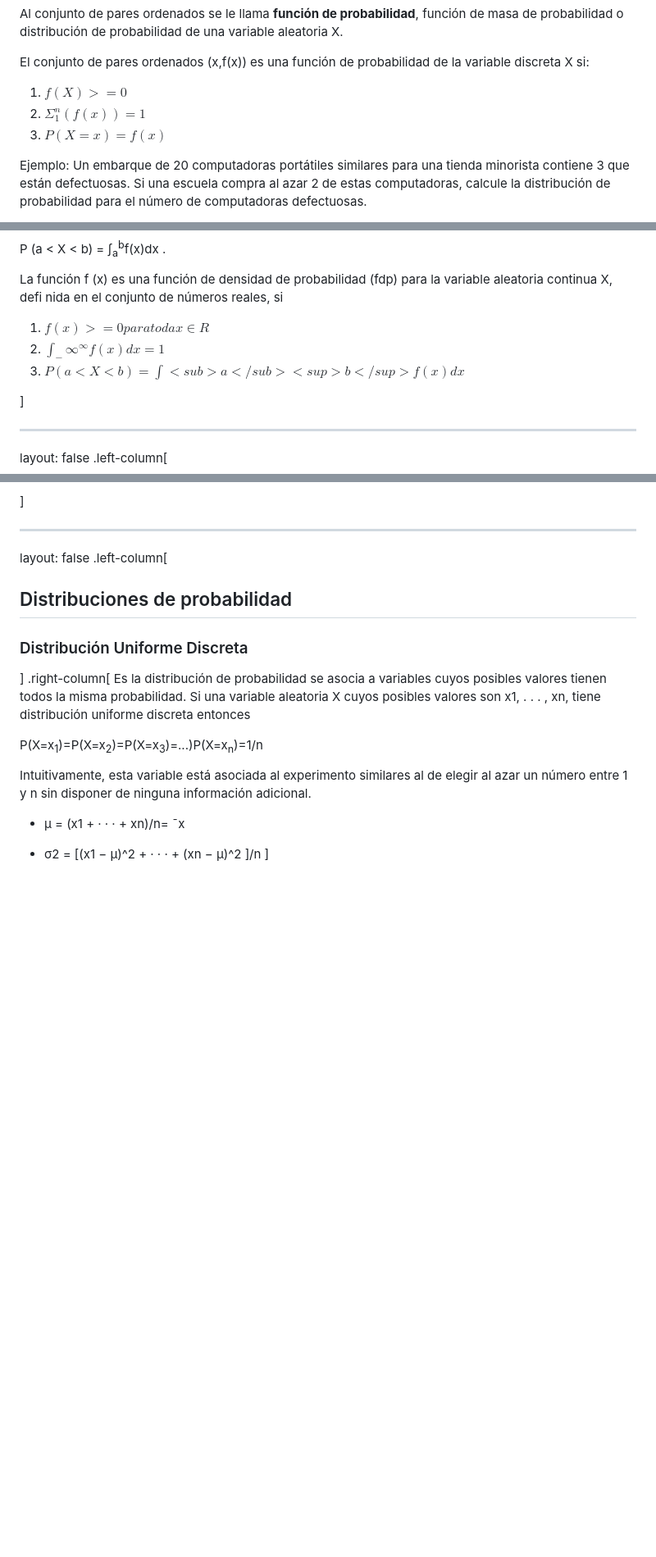
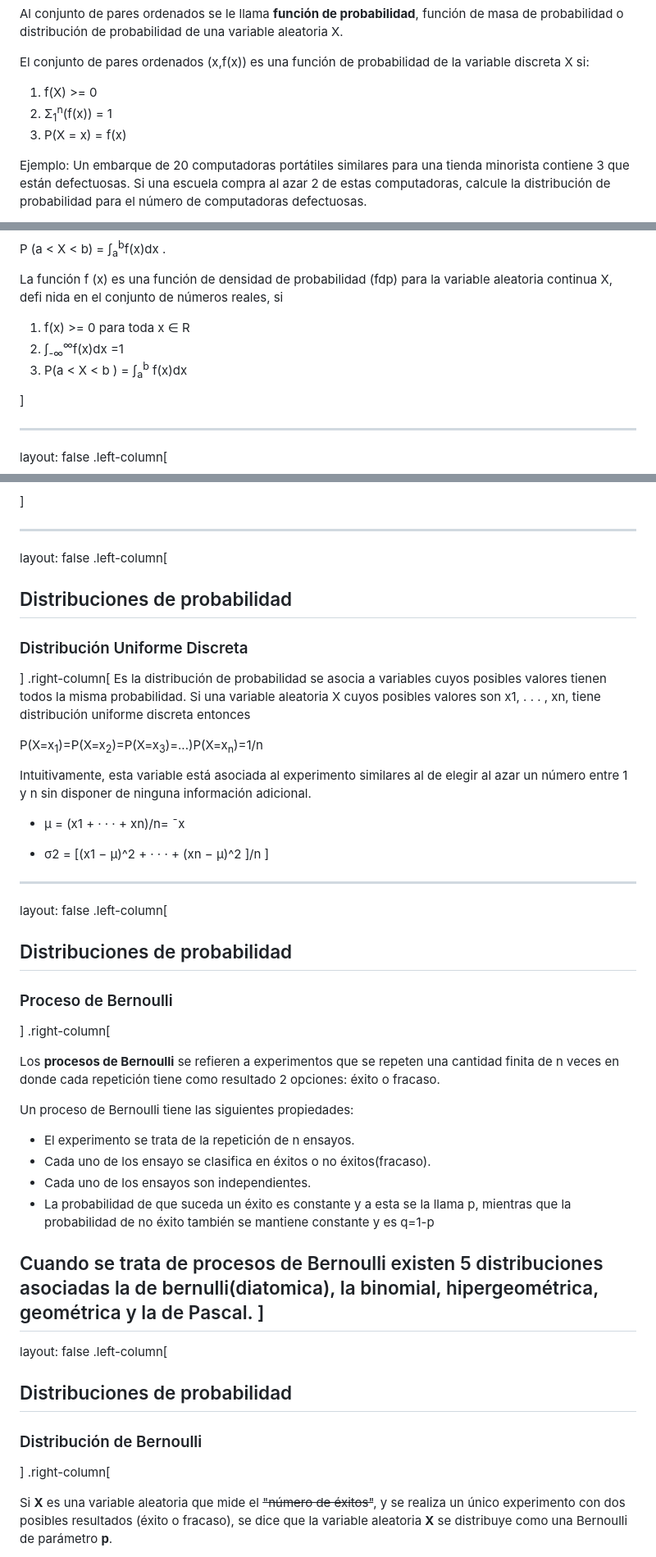
Before and after one commit to pipemg/pipemg.github.io, a Markdown page: CursoR/dia4.md, 3 parts joined by grey strips. Shown: that part at 82% size. Rendered like a GitHub page; blank space fills up the shorter version.

Commit message:
Bernulli distribution added

```diff
--- a/CursoR/dia4.md
+++ b/CursoR/dia4.md
@@ -171,9 +171,9 @@ Al conjunto de pares ordenados se le llama **función de probabilidad**, funció
 
 El conjunto de pares ordenados (x,f(x)) es una función de probabilidad de la variable discreta X si:
 
-1. $f(X) >= 0$
-2. $Σ_1^n(f(x)) = 1$
-3. $P(X = x) = f(x)$
+1. f(X) >= 0
+2. Σ<sub>1</sub><sup>n</sup>(f(x)) = 1
+3. P(X = x) = f(x)
 
 
 Ejemplo: Un embarque de 20 computadoras portátiles similares para una tienda minorista contiene 3 que están defectuosas. Si una escuela compra al azar 2 de estas computadoras, calcule la distribución de probabilidad para el número de computadoras defectuosas.
@@ -237,9 +239,9 @@ P (a < X < b) = ∫<sub>a</sub><sup>b</sup>f(x)dx .
 La función f (x) es una función de densidad de probabilidad (fdp) para la variable
 aleatoria continua X, defi nida en el conjunto de números reales, si
 
-1. $f(x) >= 0 para toda x ∈ R$
-2. $∫_-∞^∞f(x)dx =1$
-3. $P(a < X < b ) = ∫<sub>a</sub><sup>b</sup> f(x)dx$
+1. f(x) >= 0 para toda x ∈ R
+2. ∫<sub>-∞</sub><sup>∞</sup>f(x)dx =1
+3. P(a < X < b ) = ∫<sub>a</sub><sup>b</sup> f(x)dx
 
 
 
@@ -382,3 +384,37 @@ un número entre 1 y n sin disponer de ninguna información adicional.
 ]
 
 
+---
+
+layout: false
+.left-column[
+  ## Distribuciones de probabilidad
+   ### Proceso de Bernoulli
+]
+.right-column[
+
+Los **procesos de Bernoulli** se refieren a experimentos que se repeten una cantidad finita de n veces en donde cada repetición tiene como resultado 2 opciones: éxito o fracaso.
+
+Un proceso de Bernoulli tiene las siguientes propiedades:
+
+- El experimento se trata de la repetición de n ensayos.
+- Cada uno de los ensayo se clasifica en éxitos o no éxitos(fracaso).
+- Cada uno de los ensayos son independientes.
+- La probabilidad de que suceda un éxito es constante y a esta se la llama p, mientras que la probabilidad de no éxito también se mantiene constante y es q=1-p
+
+
+Cuando se trata de procesos de Bernoulli existen 5 distribuciones asociadas la de bernulli(diatomica), la binomial, hipergeométrica, geométrica y la de Pascal.
+]
+---
+
+
+layout: false
+.left-column[
+  ## Distribuciones de probabilidad
+   ### Distribución de Bernoulli
+]
+.right-column[
+
+Si **X** es una variable aleatoria que mide el ~~"número de éxitos"~~, y se realiza un único experimento con dos posibles resultados (éxito o fracaso), se dice que la variable aleatoria **X**  se distribuye como una Bernoulli de parámetro **p**.
+
+
```
Also changed, not shown: other parts of CursoR/dia4.md (+22 -12 lines), CursoR/Images/bernulli1.png (added), CursoR/Images/bernulli2.png (added), CursoR/Images/bernulli3.png (added), CursoR/Images/bernulli4.png (added).
